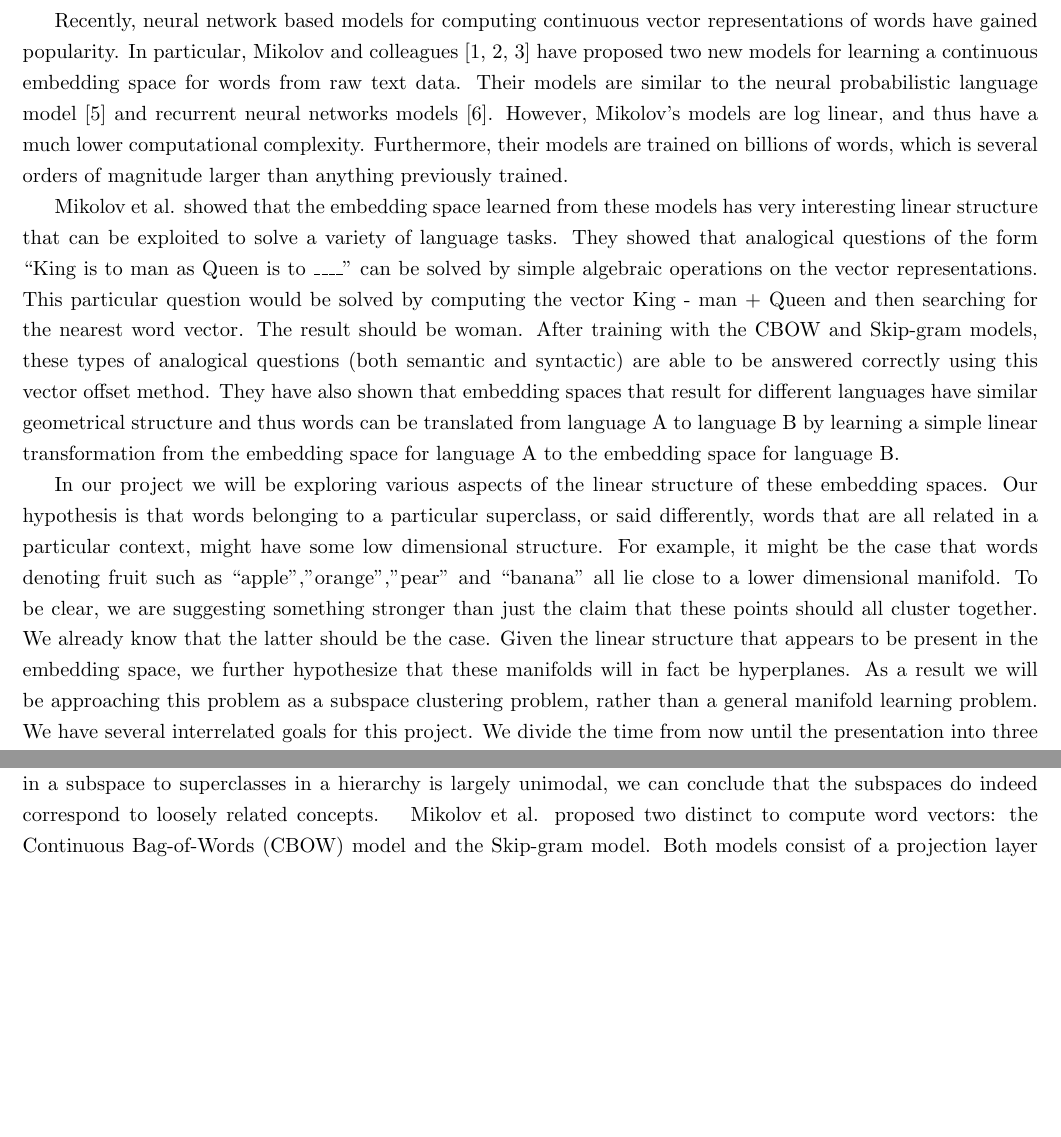
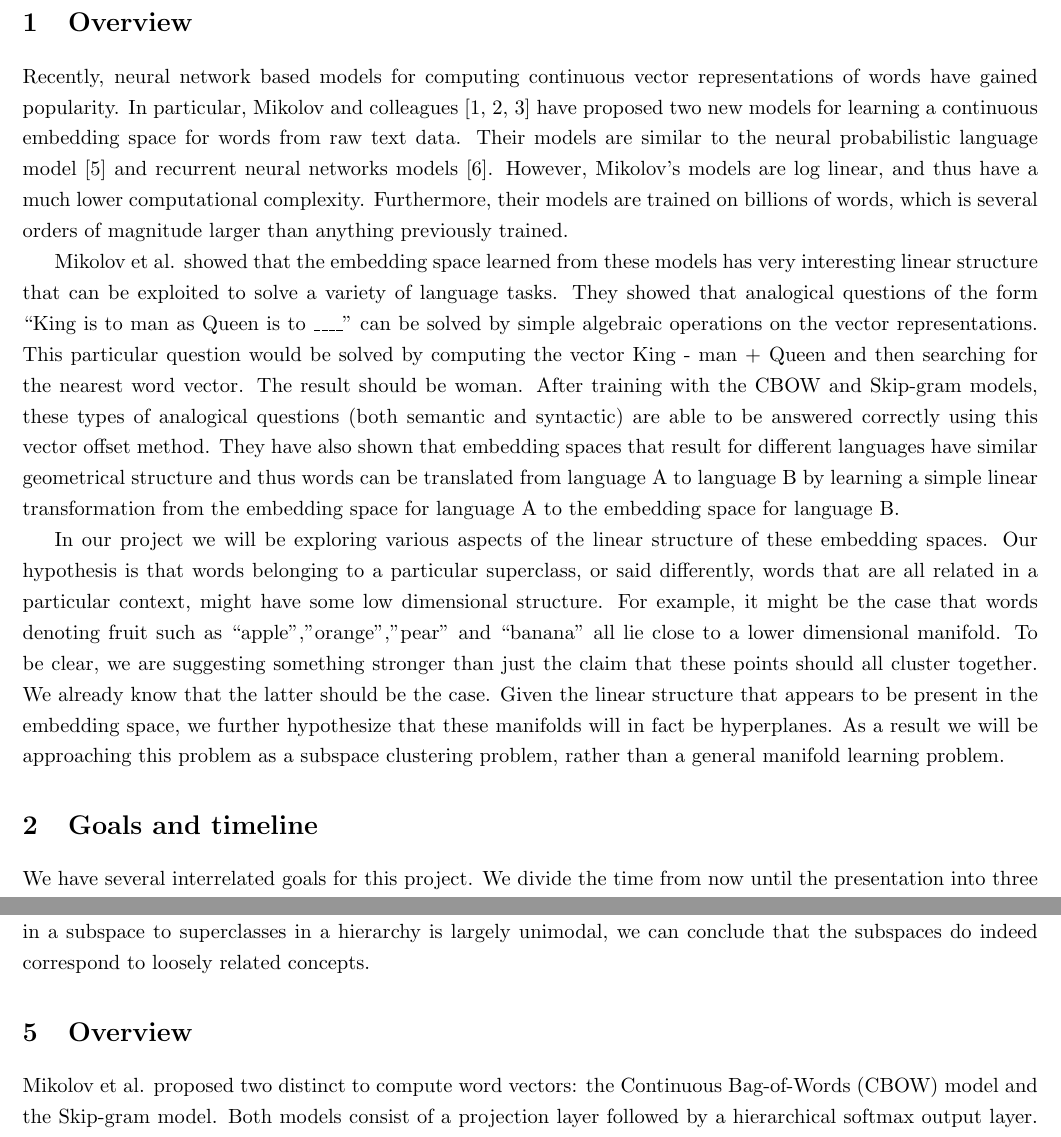
Before and after one commit to edenton/wordvectors, a LaTeX document (docs/proposal/proposal.tex, which reads docs/proposal/methods.tex, docs/proposal/overview.tex, docs/proposal/timeline.tex): two parts of pages 2 and 3 of 4 before the commit and two parts of pages 2 and 4 of 4 after it, joined at a grey line, cut at the place of the change, the shorter picture padded with empty space. Compiled offline with pdfLaTeX.

Commit message:
Added section titles.

```diff
--- a/docs/proposal/methods.tex
+++ b/docs/proposal/methods.tex
@@ -1,3 +1,5 @@
+\section{Overview}
+
 Mikolov et al. proposed two distinct to compute word vectors: the Continuous Bag-of-Words (CBOW) model and the Skip-gram model.
 Both models consist of a projection layer followed by a hierarchical softmax output layer.
 The only nonlinearity is the exponentiation in the output layer.
--- a/docs/proposal/overview.tex
+++ b/docs/proposal/overview.tex
@@ -1,3 +1,5 @@
+\section{Overview}
+
 Recently, neural network based models for computing continuous vector representations of words have gained popularity.
 In particular, Mikolov and colleagues [1, 2, 3] have proposed two new models for learning a continuous embedding space for words from raw text data.
 Their models are similar to the neural probabilistic language model [5] and recurrent neural networks models [6].
--- a/docs/proposal/timeline.tex
+++ b/docs/proposal/timeline.tex
@@ -1,3 +1,5 @@
+\section{Goals and timeline}
+
 We have several interrelated goals for this project.
 We divide the time from now until the presentation into three blocks of two weeks each.
 
```
Also changed, not shown: docs/proposal/evaluation.tex (+2 -0 lines), docs/proposal/train_data.tex (+2 -0 lines), docs/proposal/proposal.pdf, 2 other files.
